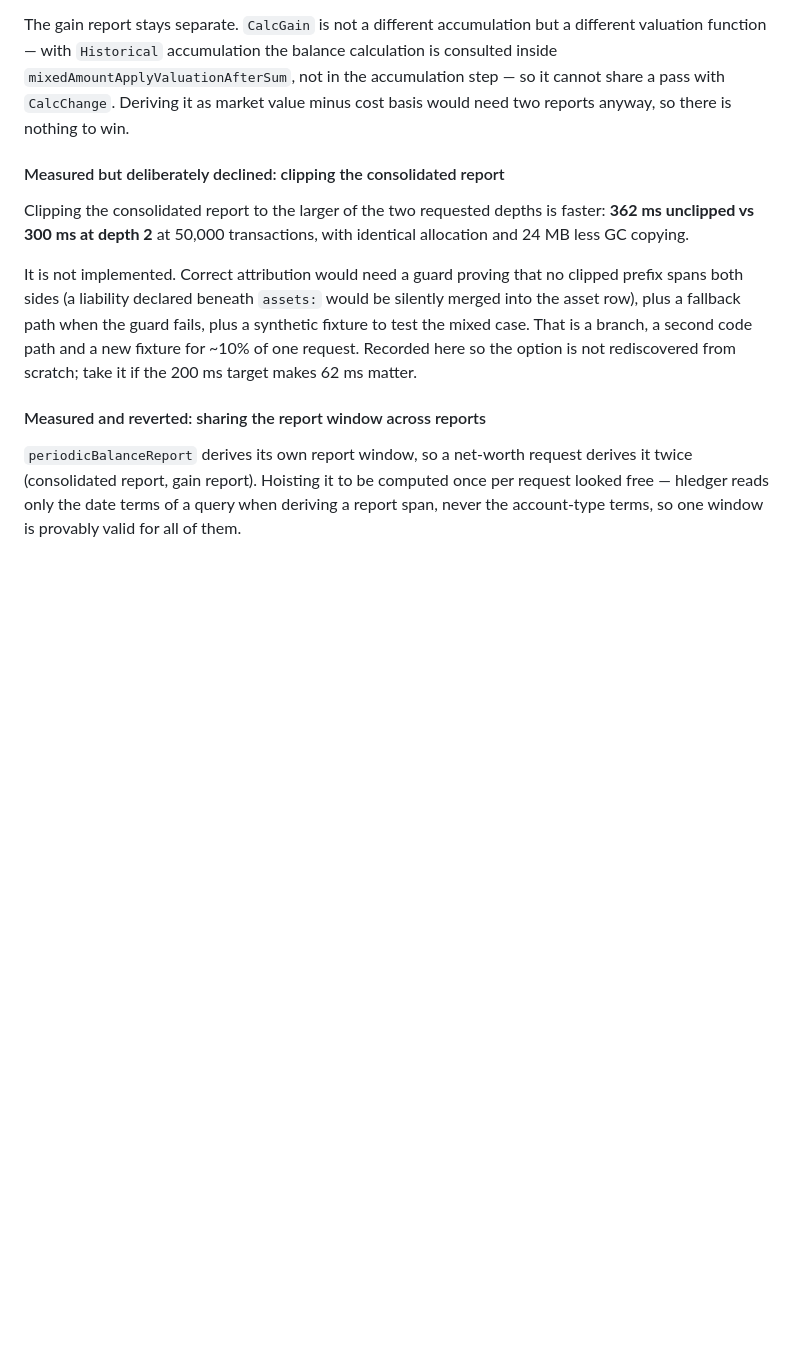
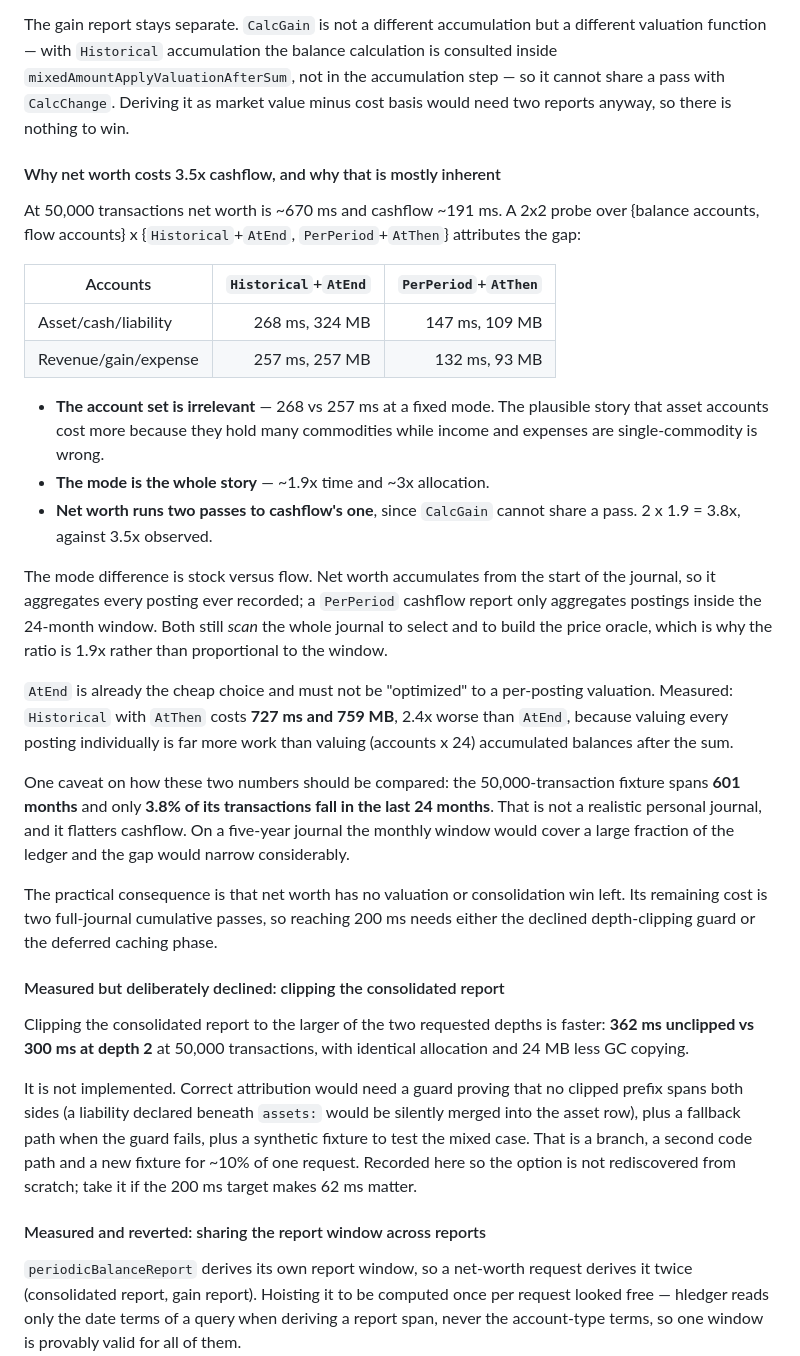
Before and after one commit to nixypanda/hedger, a Markdown page: docs/analytics-performance-plan.md, the part around the change. Drawn GitHub-style; blank space fills up the shorter version.

Commit message:
Explain the net-worth to cashflow cost gap

```diff
--- a/docs/analytics-performance-plan.md
+++ b/docs/analytics-performance-plan.md
@@ -452,6 +452,45 @@ accumulation step — so it cannot share a pass with `CalcChange`. Deriving it a
 market value minus cost basis would need two reports anyway, so there is nothing
 to win.
 
+#### Why net worth costs 3.5x cashflow, and why that is mostly inherent
+
+At 50,000 transactions net worth is ~670 ms and cashflow ~191 ms. A 2x2 probe
+over {balance accounts, flow accounts} x {`Historical`+`AtEnd`,
+`PerPeriod`+`AtThen`} attributes the gap:
+
+| Accounts | `Historical`+`AtEnd` | `PerPeriod`+`AtThen` |
+|---|---:|---:|
+| Asset/cash/liability | 268 ms, 324 MB | 147 ms, 109 MB |
+| Revenue/gain/expense | 257 ms, 257 MB | 132 ms, 93 MB |
+
+- **The account set is irrelevant** — 268 vs 257 ms at a fixed mode. The
+  plausible story that asset accounts cost more because they hold many
+  commodities while income and expenses are single-commodity is wrong.
+- **The mode is the whole story** — ~1.9x time and ~3x allocation.
+- **Net worth runs two passes to cashflow's one**, since `CalcGain` cannot share
+  a pass. 2 x 1.9 = 3.8x, against 3.5x observed.
+
+The mode difference is stock versus flow. Net worth accumulates from the start of
+the journal, so it aggregates every posting ever recorded; a `PerPeriod` cashflow
+report only aggregates postings inside the 24-month window. Both still *scan* the
+whole journal to select and to build the price oracle, which is why the ratio is
+1.9x rather than proportional to the window.
+
+`AtEnd` is already the cheap choice and must not be "optimized" to a per-posting
+valuation. Measured: `Historical` with `AtThen` costs **727 ms and 759 MB**, 2.4x
+worse than `AtEnd`, because valuing every posting individually is far more work
+than valuing (accounts x 24) accumulated balances after the sum.
+
+One caveat on how these two numbers should be compared: the 50,000-transaction
+fixture spans **601 months** and only **3.8% of its transactions fall in the last
+24 months**. That is not a realistic personal journal, and it flatters cashflow.
+On a five-year journal the monthly window would cover a large fraction of the
+ledger and the gap would narrow considerably.
+
+The practical consequence is that net worth has no valuation or consolidation win
+left. Its remaining cost is two full-journal cumulative passes, so reaching 200 ms
+needs either the declined depth-clipping guard or the deferred caching phase.
+
 #### Measured but deliberately declined: clipping the consolidated report
 
 Clipping the consolidated report to the larger of the two requested depths is
```
